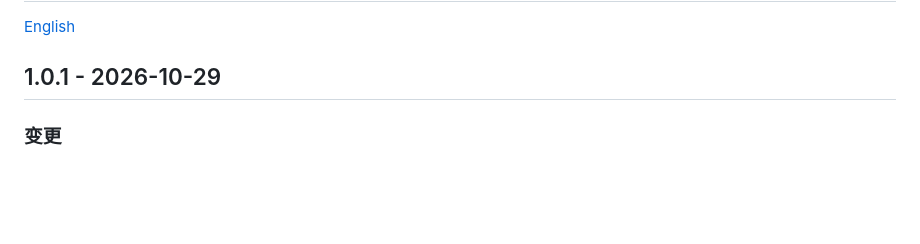
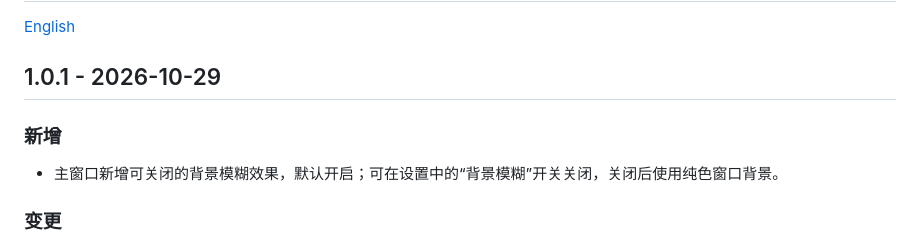
Before and after one commit to breeze-ev/hosts-manager, a Markdown page: CHANGELOG.md, the part around the change. Rendered like a GitHub page; blank space fills up the shorter version.

```diff
--- a/CHANGELOG.md
+++ b/CHANGELOG.md
@@ -3,6 +3,10 @@
 [English](CHANGELOG.en.md)
 
 ## 1.0.1 - 2026-10-29
+
+### 新增
+
+- 主窗口新增可关闭的背景模糊效果，默认开启；可在设置中的“背景模糊”开关关闭，关闭后使用纯色窗口背景。
 
 ### 变更
 
```
Also changed, not shown: CHANGELOG.en.md (+4 -0 lines).
